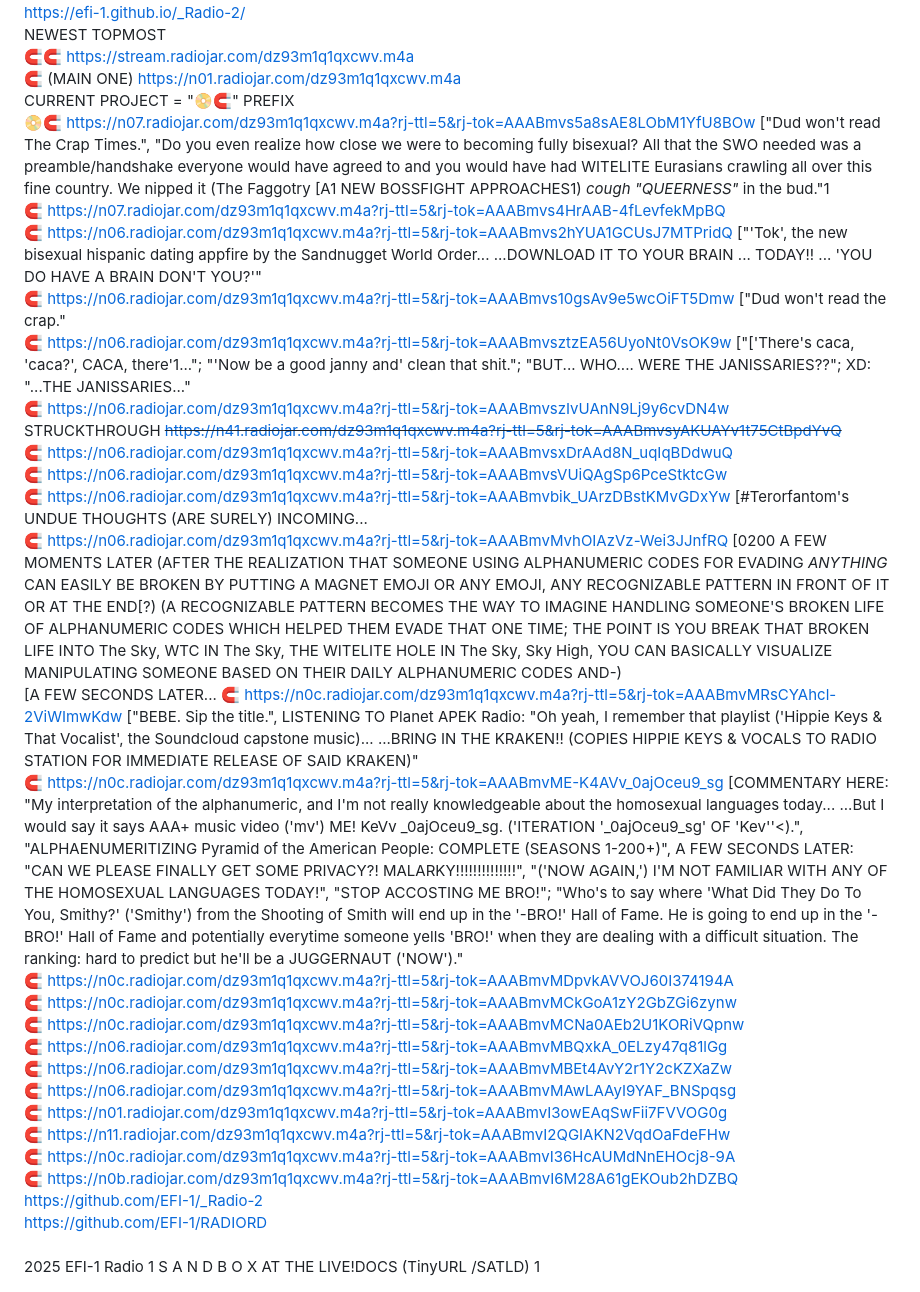
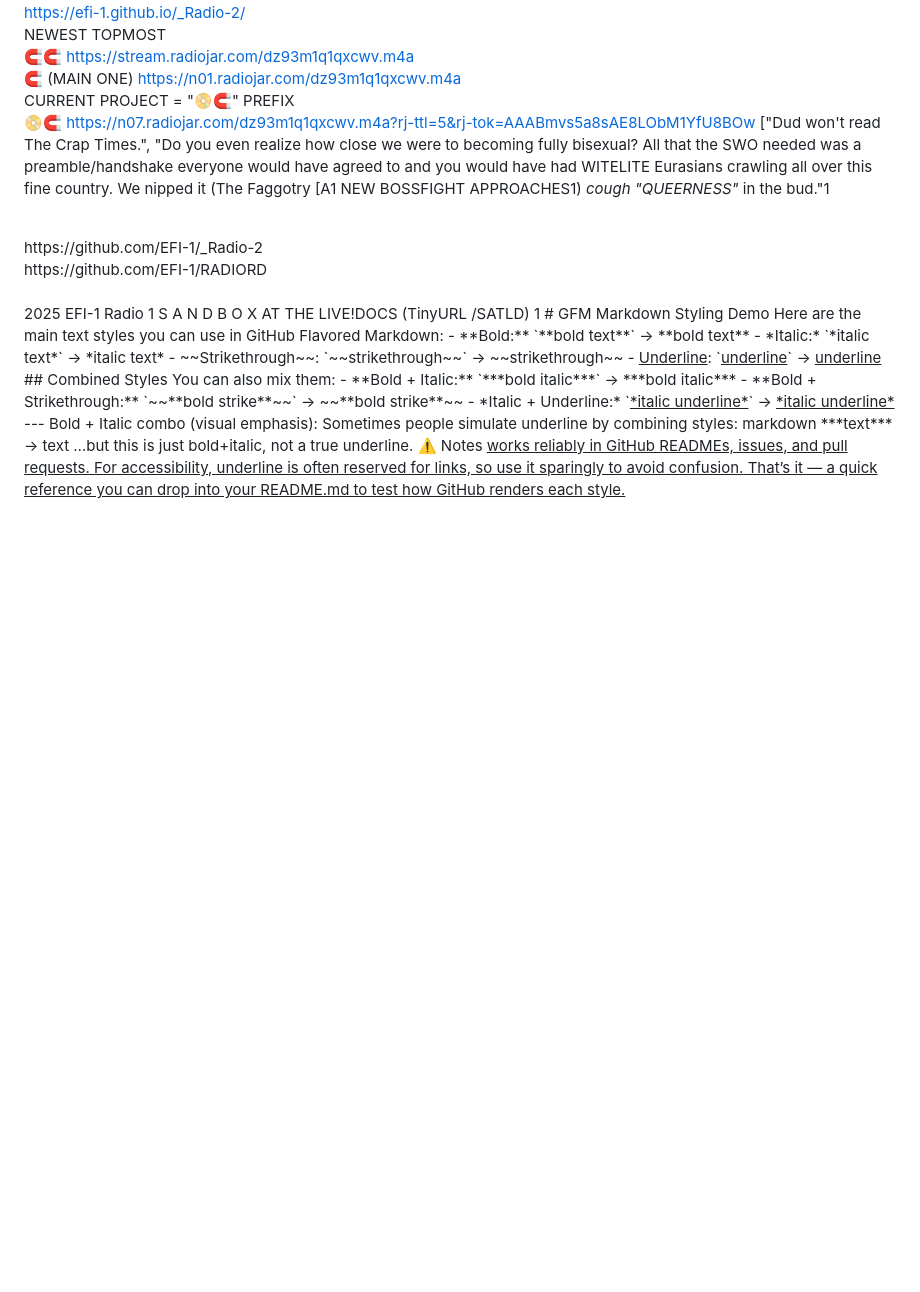
Before and after one commit to EFI-1/Radio, a Markdown page: README.md, the part around the change. Rendered like a GitHub page; blank space fills up the shorter version.

````diff
--- a/README.md
+++ b/README.md
@@ -15,6 +15,7 @@ NEWEST TOPMOST
 CURRENT PROJECT = "📀🧲" PREFIX
 <br>
 📀🧲 https://n07.radiojar.com/dz93m1q1qxcwv.m4a?rj-ttl=5&rj-tok=AAABmvs5a8sAE8LObM1YfU8BOw ["Dud won't read The Crap Times.", "Do you even realize how close we were to becoming fully bisexual? All that the SWO needed was a preamble/handshake everyone would have agreed to and you would have had WITELITE Eurasians crawling all over this fine country. We nipped it (The Faggotry [A1 NEW BOSSFIGHT APPROACHES1) *cough "QUEERNESS"* in the bud."1
+<!--
 <br>
 🧲 https://n07.radiojar.com/dz93m1q1qxcwv.m4a?rj-ttl=5&rj-tok=AAABmvs4HrAAB-4fLevfekMpBQ
 <br>
@@ -59,6 +60,7 @@ STRUCKTHROUGH ~~https://n41.radiojar.com/dz93m1q1qxcwv.m4a?rj-ttl=5&rj-tok=AAABm
 🧲 https://n0c.radiojar.com/dz93m1q1qxcwv.m4a?rj-ttl=5&rj-tok=AAABmvI36HcAUMdNnEHOcj8-9A
 <br>
 🧲 https://n0b.radiojar.com/dz93m1q1qxcwv.m4a?rj-ttl=5&rj-tok=AAABmvI6M28A61gEKOub2hDZBQ
+-->
 <br>
 https://github.com/EFI-1/_Radio-2
 <br>
@@ -66,3 +68,74 @@ https://github.com/EFI-1/RADIORD
 <br>
 <br>
 2025 EFI-1 Radio 1 S A N D B O X AT THE LIVE!DOCS (TinyURL /SATLD) 1
+# GFM Markdown Styling Demo
+Here are the main text styles you can use in GitHub Flavored Markdown:
+- **Bold:** `**bold text**` → **bold text**
+- *Italic:* `*italic text*` → *italic text*
+- ~~Strikethrough~~: `~~strikethrough~~` → ~~strikethrough~~
+- <u>Underline</u>: `<u>underline</u>` → <u>underline</u>
+## Combined Styles
+You can also mix them:
+- **Bold + Italic:** `***bold italic***` → ***bold italic***
+- **Bold + Strikethrough:** `~~**bold strike**~~` → ~~**bold strike**~~
+- *Italic + Underline:* `<u>*italic underline*</u>` → <u>*italic underline*</u>
+---
+Bold + Italic combo (visual emphasis): Sometimes people simulate underline by combining styles:
+markdown
+***text***
+→ text …but this is just bold+italic, not a true underline.
+⚠️ Notes
+<u> works reliably in GitHub READMEs, issues, and pull requests.
+For accessibility, underline is often reserved for links, so use it sparingly to avoid confusion.
+That’s it — a quick reference you can drop into your README.md to test how GitHub renders each style.
+<!--
+Even More GitHub Flavored Markdown (GFM)
+# H1
+## H2
+### H3
+#### H4
+##### H5
+###### H6
+Bold: **BOLD TEXT** → bold text
+Italic: *italic text* → italic text
+<u>UNDERLINE</u>
+Strikethrough: ~~text~~ → text
+<sub>Subscript</sub>: <sub>text</sub> → H<sub>2</sub>O
+<sup>Superscript</sup>: <sup>text</sup> → X<sup>2</sup>
+Unordered Lists
+- Item
+- Item
+  - Nested item
+Ordered Lists
+1. First
+2. Second
+   1. Nested
+> This is a blockquote
+Code
+"Inline versus Block"
+Inline: `code` → code
+Block:
+```language
+function test() {
+  console.log("Hello World");
+}
+Misc.
+### Horizontal Rule
+```markdown
+Images
+---
+[Link text](https://example.com)
+![Alt text](image.png)
+Tables
+| Column 1 | Column 2 |
+|----------|----------|
+| Data A   | Data B   |
+Task Lists
+- [x] Completed
+- [ ] Not completed
+Emojis
+:smile: :rocket: :tada:
+Mentions & References
+@username → mentions a GitHub user
+#123 → references an issue or pull request
+-->
````
